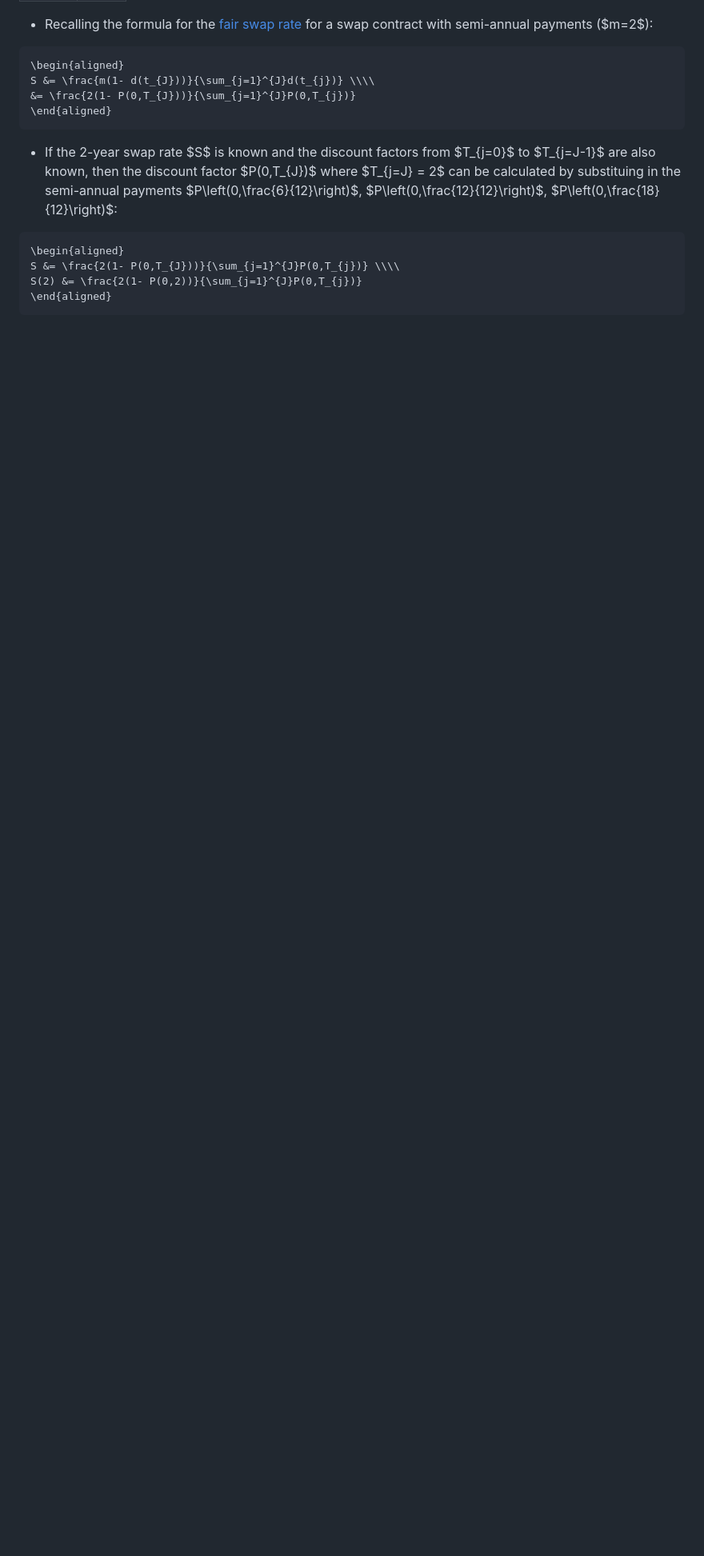
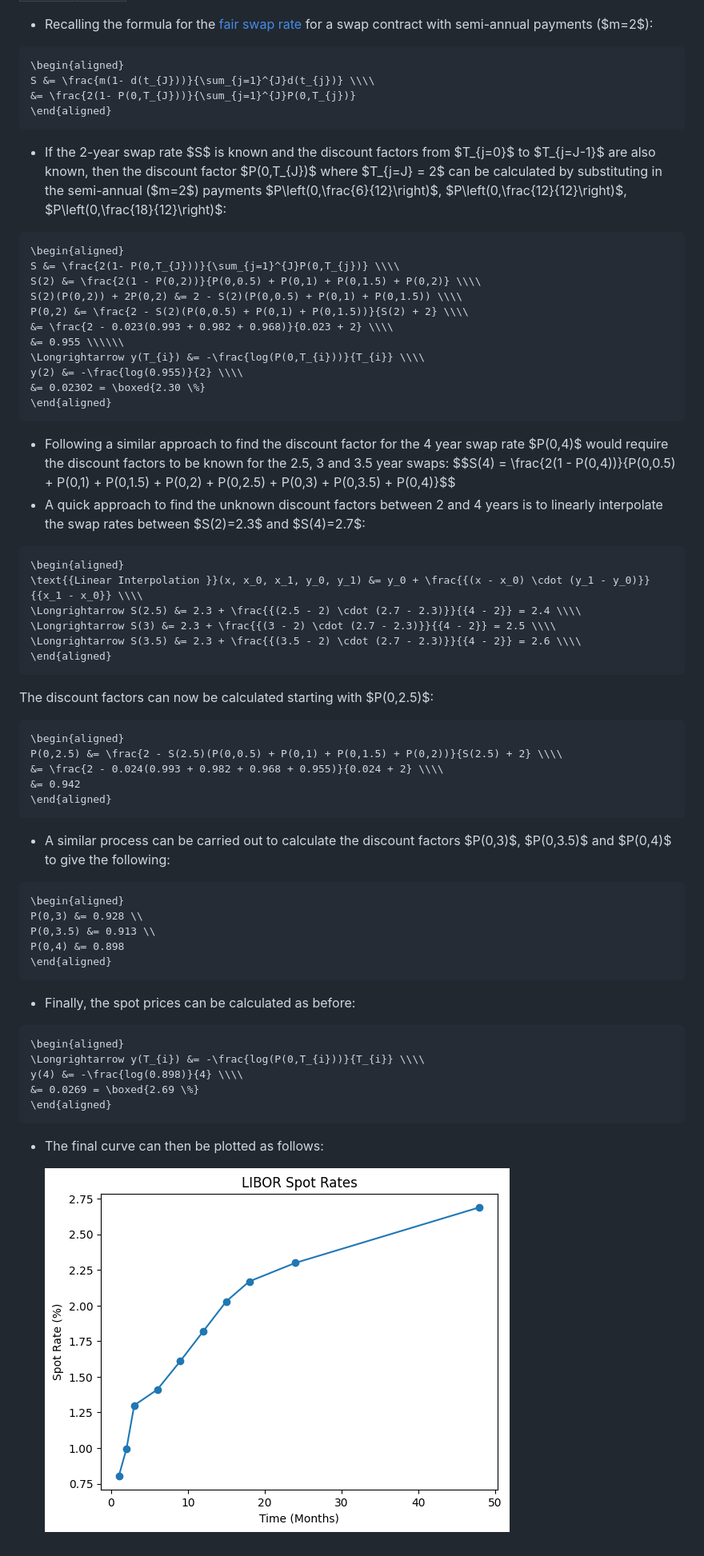
Before and after one commit to mattwalmsley/financial-modelling, a Markdown page: quant-library/documentation/7_forwards_futures_swaps.md, the part around the change. Shown: that part at 80% size. Drawn GitHub-style; pictures changed too: quant-library/documentation/images/libor-curve-example.png (added); blank space fills up the shorter version.

Commit message:
Finish LIBOR curve example and add notebook.

````diff
--- a/quant-library/documentation/7_forwards_futures_swaps.md
+++ b/quant-library/documentation/7_forwards_futures_swaps.md
@@ -1364,11 +1364,65 @@ S &= \frac{m(1- d(t_{J}))}{\sum_{j=1}^{J}d(t_{j})} \\\\
 \end{aligned}
 ```
 
-- If the 2-year swap rate $S$ is known and the discount factors from $T_{j=0}$ to $T_{j=J-1}$ are also known, then the discount factor $P(0,T_{J})$ where $T_{j=J} = 2$ can be calculated by substituing in the semi-annual payments $P\left(0,\frac{6}{12}\right)$, $P\left(0,\frac{12}{12}\right)$, $P\left(0,\frac{18}{12}\right)$:
+- If the 2-year swap rate $S$ is known and the discount factors from $T_{j=0}$ to $T_{j=J-1}$ are also known, then the discount factor $P(0,T_{J})$ where $T_{j=J} = 2$ can be calculated by substituting in the semi-annual ($m=2$) payments $P\left(0,\frac{6}{12}\right)$, $P\left(0,\frac{12}{12}\right)$, $P\left(0,\frac{18}{12}\right)$:
 
 ```math
 \begin{aligned}
 S &= \frac{2(1- P(0,T_{J}))}{\sum_{j=1}^{J}P(0,T_{j})} \\\\
-S(2) &= \frac{2(1- P(0,2))}{\sum_{j=1}^{J}P(0,T_{j})}
+S(2) &= \frac{2(1 - P(0,2))}{P(0,0.5) + P(0,1) + P(0,1.5) + P(0,2)} \\\\
+S(2)(P(0,2)) + 2P(0,2) &= 2 - S(2)(P(0,0.5) + P(0,1) + P(0,1.5)) \\\\
+P(0,2) &= \frac{2 - S(2)(P(0,0.5) + P(0,1) + P(0,1.5))}{S(2) + 2} \\\\
+&= \frac{2 - 0.023(0.993 + 0.982 + 0.968)}{0.023 + 2} \\\\
+&= 0.955 \\\\\\
+\Longrightarrow y(T_{i}) &= -\frac{log(P(0,T_{i}))}{T_{i}} \\\\
+y(2) &= -\frac{log(0.955)}{2} \\\\
+&= 0.02302 = \boxed{2.30 \%}
 \end{aligned}
 ```
+
+- Following a similar approach to find the discount factor for the 4 year swap rate $P(0,4)$ would require the discount factors to be known for the 2.5, 3 and 3.5 year swaps:
+$$S(4) = \frac{2(1 - P(0,4))}{P(0,0.5) + P(0,1) + P(0,1.5) + P(0,2) + P(0,2.5) + P(0,3) + P(0,3.5) + P(0,4)}$$
+- A quick approach to find the unknown discount factors between 2 and 4 years is to linearly interpolate the swap rates between $S(2)=2.3$ and $S(4)=2.7$:
+
+```math
+\begin{aligned}
+\text{{Linear Interpolation }}(x, x_0, x_1, y_0, y_1) &= y_0 + \frac{{(x - x_0) \cdot (y_1 - y_0)}}{{x_1 - x_0}} \\\\
+\Longrightarrow S(2.5) &= 2.3 + \frac{{(2.5 - 2) \cdot (2.7 - 2.3)}}{{4 - 2}} = 2.4 \\\\
+\Longrightarrow S(3) &= 2.3 + \frac{{(3 - 2) \cdot (2.7 - 2.3)}}{{4 - 2}} = 2.5 \\\\
+\Longrightarrow S(3.5) &= 2.3 + \frac{{(3.5 - 2) \cdot (2.7 - 2.3)}}{{4 - 2}} = 2.6 \\\\
+\end{aligned}
+```
+
+The discount factors can now be calculated  starting with $P(0,2.5)$:
+
+```math
+\begin{aligned}
+P(0,2.5) &= \frac{2 - S(2.5)(P(0,0.5) + P(0,1) + P(0,1.5) + P(0,2))}{S(2.5) + 2} \\\\
+&= \frac{2 - 0.024(0.993 + 0.982 + 0.968 + 0.955)}{0.024 + 2} \\\\
+&= 0.942
+\end{aligned}
+```
+
+- A similar process can be carried out to calculate the discount factors $P(0,3)$, $P(0,3.5)$ and $P(0,4)$ to give the following:
+
+```math
+\begin{aligned}
+P(0,3) &= 0.928 \\
+P(0,3.5) &= 0.913 \\
+P(0,4) &= 0.898
+\end{aligned}
+```
+
+- Finally, the spot prices can be calculated as before:
+
+```math
+\begin{aligned}
+\Longrightarrow y(T_{i}) &= -\frac{log(P(0,T_{i}))}{T_{i}} \\\\
+y(4) &= -\frac{log(0.898)}{4} \\\\
+&= 0.0269 = \boxed{2.69 \%}
+\end{aligned}
+```
+
+- The final curve can then be plotted as follows:
+
+  ![LIBOR Curve](images/libor-curve-example.png "LIBOR Curve")
````
Also changed, not shown: 1 other file.
